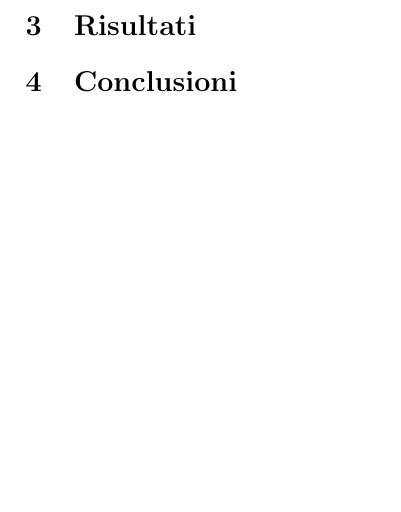
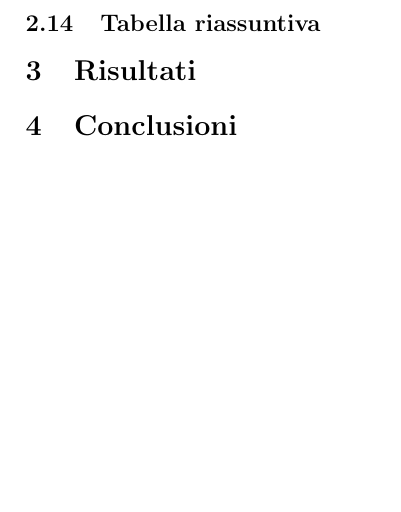
Before and after one commit to tfederico/SCV_Assignment, a LaTeX document (main.tex, which reads sections/euristiche.tex): part of page 3 of 3, cut at the place of the change. Compiled offline with pdfLaTeX.

Commit message:
Aggiunta sezione per tabella riassuntiva

```diff
--- a/sections/euristiche.tex
+++ b/sections/euristiche.tex
@@ -54,3 +54,5 @@ In questo tipo di problemi, le variabili sono espresse come nodi e i vincoli bin
 \subsection{Nodo con minimo numero di archi}
 
 Questa euristica usa il principio contrario a quello applicato nella Sezione~\ref{subsec:nodo_massimo_numero_archi}. La motivazione è che questa euristica prende in considerazione il fatto che i nodi più rilevanti per la risoluzione o ottimizzazione del problema, o quelli che possano rallentare il risolvimento, siano tra i più isolati, ossia con il minor numero di archi collegati.
+
+\subsection{Tabella riassuntiva}
```
